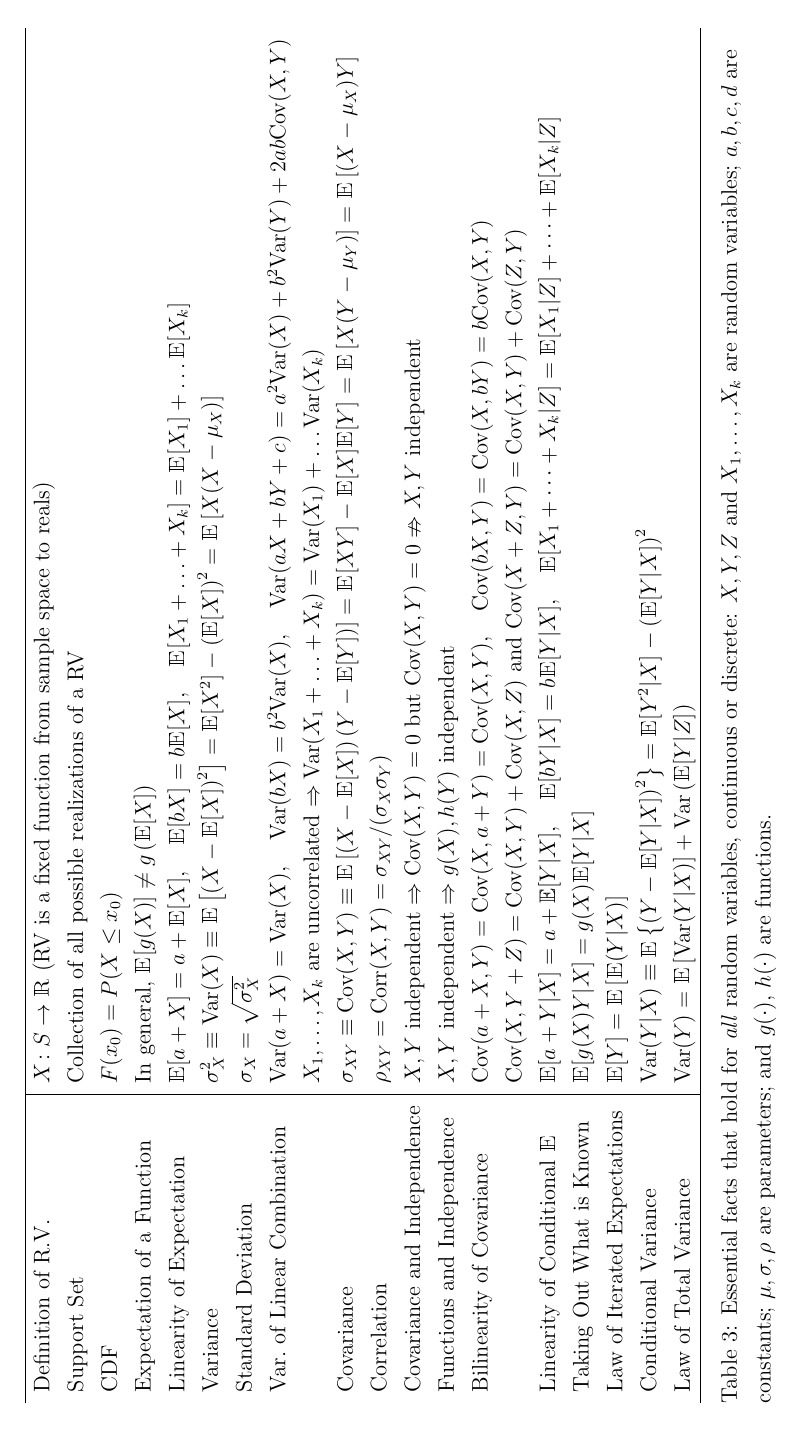
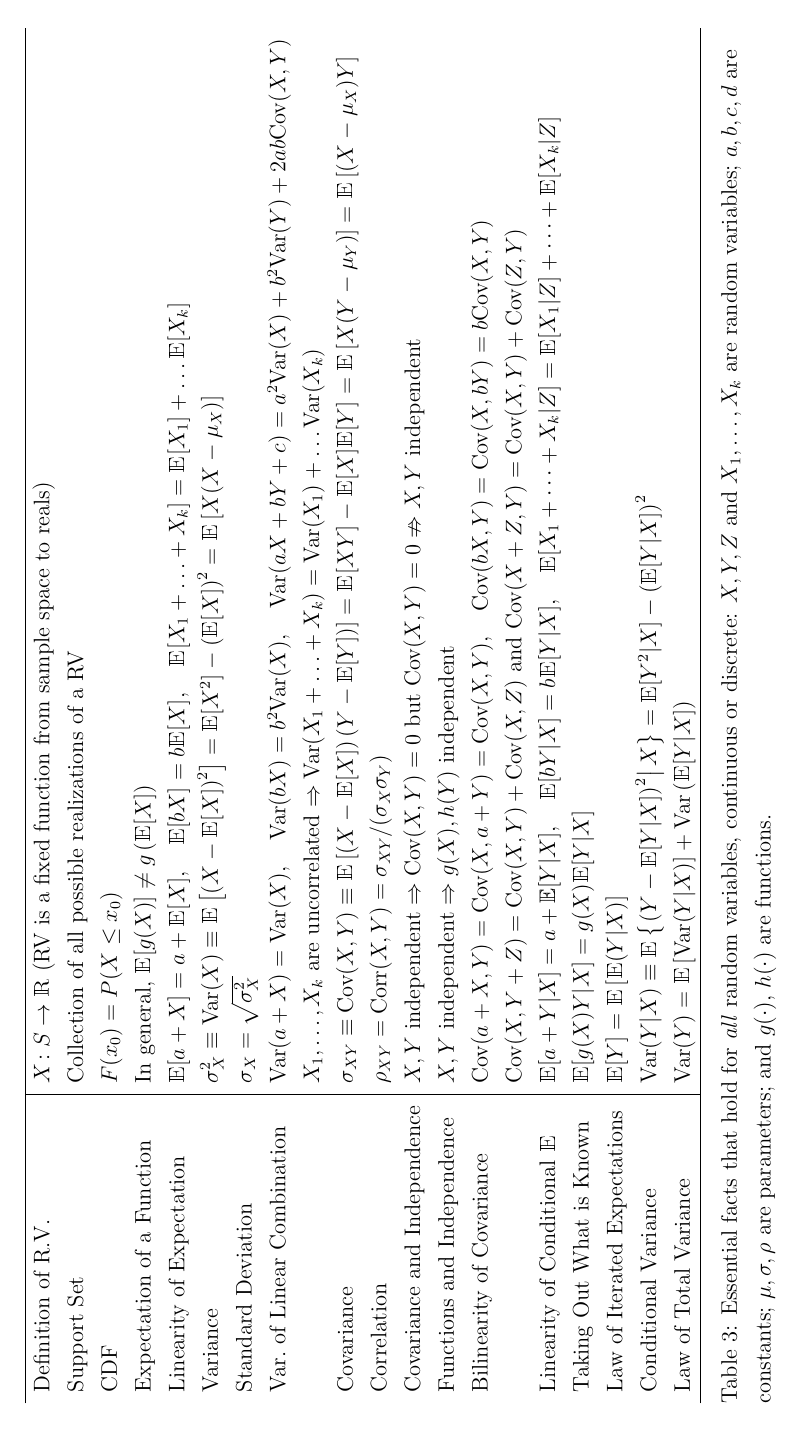
Before and after one commit to fditraglia/random-variables-cheatsheet, a LaTeX document (random-variables-cheatsheet.tex): page 2 of 3. Compiled offline with pdfLaTeX.

Commit message:
fix typos

```diff
--- a/random-variables-cheatsheet.tex
+++ b/random-variables-cheatsheet.tex
@@ -79,8 +79,8 @@ Bilinearity of Covariance &  $\text{Cov}(a + X, Y) = \text{Cov}(X, a + Y) = \tex
 Linearity of Conditional $\mathbbm{E}$ & $\mathbbm{E}[a + Y|X] = a + \mathbb{E}[Y|X], \quad \mathbbm{E}[b Y|X] = b \mathbbm{E}[Y|X], \quad \mathbbm{E}[X_1 + \dots + X_k|Z] = \mathbbm{E}[X_1|Z] + \dots + \mathbbm{E}[X_k|Z]$ \\
 Taking Out What is Known & $\mathbbm{E}[g(X) Y|X] = g(X)\mathbbm{E}[Y|X]$\\
 Law of Iterated Expectations & $\mathbbm{E}[Y] = \mathbbm{E}\left[ \mathbbm{E}(Y|X) \right]$\\
-Conditional Variance & $\text{Var}(Y|X) \equiv \mathbbm{E}\left\{ \left( Y - \mathbbm{E}[Y|X] \right)^2 \right\} = \mathbbm{E}[Y^2|X] - \left( \mathbbm{E}[Y|X] \right)^2$ \\
-Law of Total Variance & $\text{Var}(Y) = \mathbbm{E}\left[ \text{Var}(Y|X) \right] + \text{Var}\left( \mathbbm{E}[Y|Z] \right)$\\
+Conditional Variance & $\text{Var}(Y|X) \equiv \mathbbm{E}\left\{\left. \left( Y - \mathbbm{E}[Y|X] \right)^2 \right| X \right\} = \mathbbm{E}[Y^2|X] - \left( \mathbbm{E}[Y|X] \right)^2$ \\
+Law of Total Variance & $\text{Var}(Y) = \mathbbm{E}\left[ \text{Var}(Y|X) \right] + \text{Var}\left( \mathbbm{E}[Y|X] \right)$\\
 \hline
 \end{tabular}
 \caption{Essential facts that hold for \emph{all} random variables, continuous or discrete: $X, Y, Z$ and $X_1, \dots, X_k$ are random variables; $a, b, c, d$ are constants; $\mu, \sigma, \rho$ are parameters; and $g(\cdot)$, $h(\cdot)$ are functions.}
```
Also changed, not shown: random-variables-cheatsheet.pdf.
